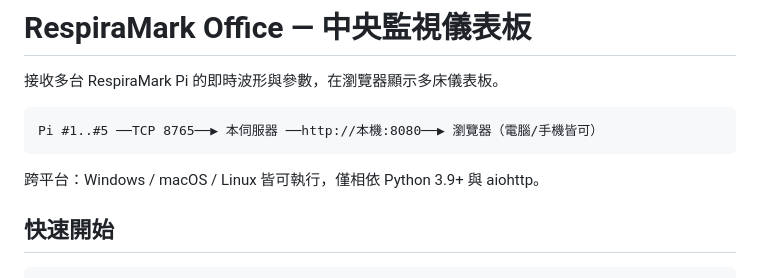
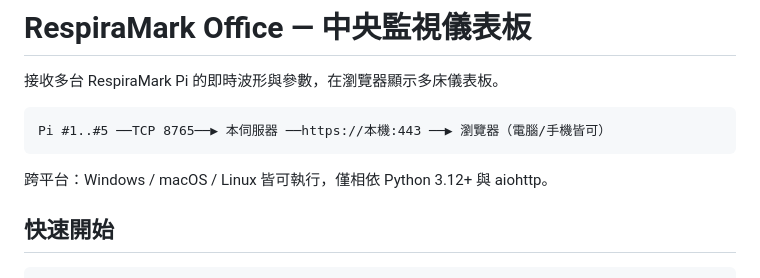
Before and after one commit to EasyBoy5566/RespiraMark-office, a Markdown page: README.md, the part around the change. GitHub-like rendering.

Commit message:
Update README for server port and Python version

````diff
--- a/README.md
+++ b/README.md
@@ -3,10 +3,10 @@
 接收多台 RespiraMark Pi 的即時波形與參數，在瀏覽器顯示多床儀表板。
 
 ```
-Pi #1..#5 ──TCP 8765──▶ 本伺服器 ──http://本機:8080──▶ 瀏覽器（電腦/手機皆可）
+Pi #1..#5 ──TCP 8765──▶ 本伺服器 ──https://本機:443 ──▶ 瀏覽器（電腦/手機皆可）
 ```
 
-跨平台：Windows / macOS / Linux 皆可執行，僅相依 Python 3.9+ 與 aiohttp。
+跨平台：Windows / macOS / Linux 皆可執行，僅相依 Python 3.12+ 與 aiohttp。
 
 ## 快速開始
 
````
